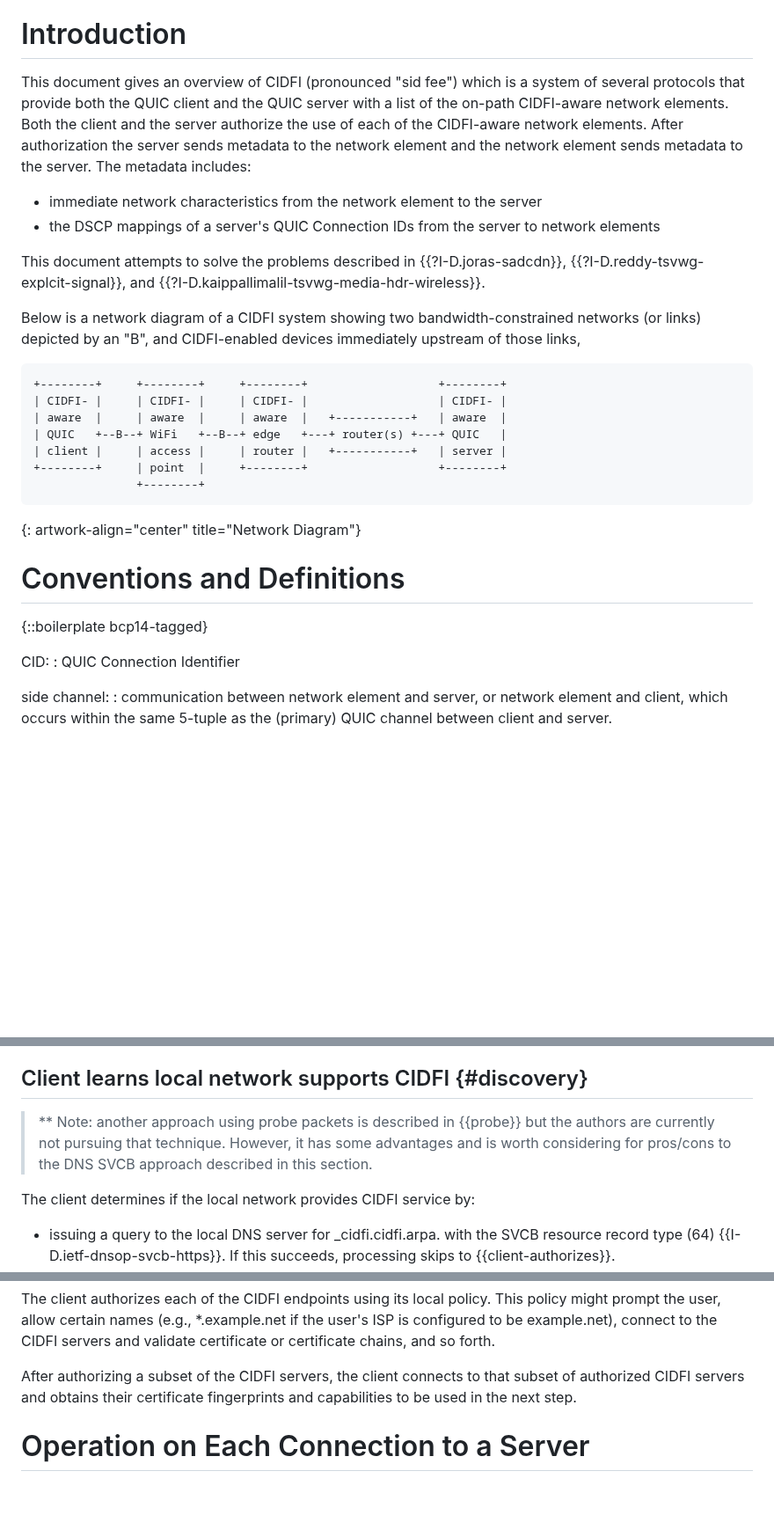
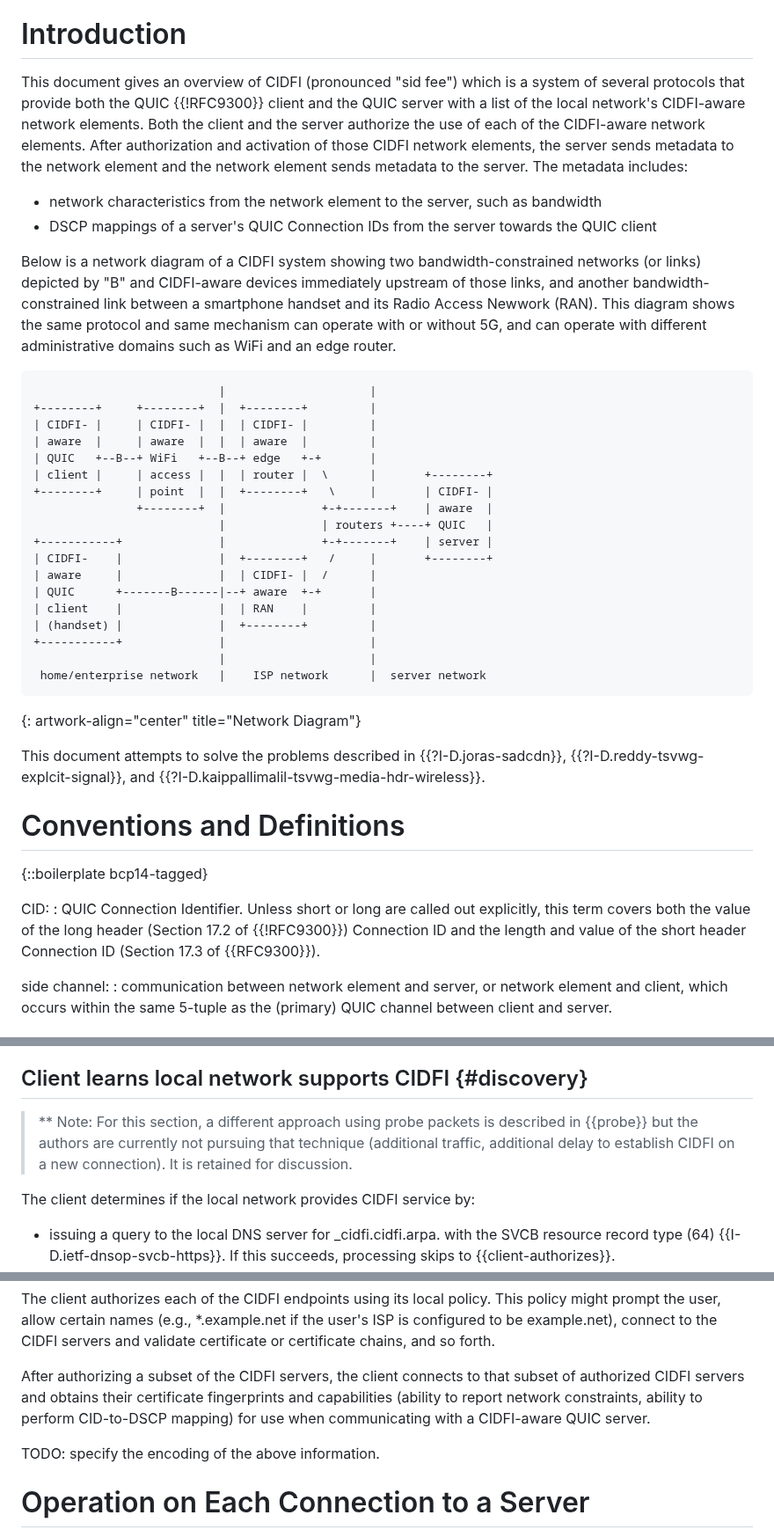
Before and after one commit to danwing/cidfi, a Markdown page: draft-wing-cidfi.md, 3 parts joined by grey strips. Shown at 88% size. Rendered like a GitHub page; blank space fills up the shorter version.

```diff
--- a/draft-wing-cidfi.md
+++ b/draft-wing-cidfi.md
@@ -88,40 +88,59 @@ conditions and augmented with information about packet importance.
 # Introduction
 
 This document gives an overview of CIDFI (pronounced "sid fee") which is
-a system of several protocols that provide both the QUIC client and
-the QUIC server with a list of the on-path CIDFI-aware network elements.
+a system of several protocols that provide both the QUIC {{!RFC9300}} client and
+the QUIC server with a list of the local network's CIDFI-aware network elements.
 Both the client and the server authorize the use of each of the CIDFI-aware
-network elements.  After authorization the server sends metadata to
+network elements.  After authorization and activation of those CIDFI network
+elements, the server sends metadata to
 the network element and the network element sends metadata to the
 server.  The metadata includes:
-  - immediate network characteristics from the network element to the server
-  - the DSCP mappings of a server's QUIC Connection IDs from the server to network elements
-
-This document attempts to solve the problems described in {{?I-D.joras-sadcdn}},
-{{?I-D.reddy-tsvwg-explcit-signal}}, and {{?I-D.kaippallimalil-tsvwg-media-hdr-wireless}}.
+  - network characteristics from the network element to the server, such as bandwidth
+  - DSCP mappings of a server's QUIC Connection IDs from the server towards the QUIC client
 
 Below is a network diagram of a CIDFI system showing two
-bandwidth-constrained networks (or links) depicted by an "B", and
-CIDFI-enabled devices immediately upstream of those links,
+bandwidth-constrained networks (or links) depicted by "B" and
+CIDFI-aware devices immediately upstream of those links, and another
+bandwidth-constrained link between a smartphone handset and its Radio
+Access Newwork (RAN).  This diagram shows the same protocol and same mechanism
+can operate with or without 5G, and can operate with different administrative
+domains such as WiFi and an edge router.
 
 ~~~~~
-+--------+     +--------+     +--------+                   +--------+
-| CIDFI- |     | CIDFI- |     | CIDFI- |                   | CIDFI- |
-| aware  |     | aware  |     | aware  |   +-----------+   | aware  |
-| QUIC   +--B--+ WiFi   +--B--+ edge   +---+ router(s) +---+ QUIC   |
-| client |     | access |     | router |   +-----------+   | server |
-+--------+     | point  |     +--------+                   +--------+
-               +--------+
+                           |                     |
++--------+     +--------+  |  +--------+         |
+| CIDFI- |     | CIDFI- |  |  | CIDFI- |         |
+| aware  |     | aware  |  |  | aware  |         |
+| QUIC   +--B--+ WiFi   +--B--+ edge   +-+       |
+| client |     | access |  |  | router |  \      |       +--------+
++--------+     | point  |  |  +--------+   \     |       | CIDFI- |
+               +--------+  |              +-+-------+    | aware  |
+                           |              | routers +----+ QUIC   |
++-----------+              |              +-+-------+    | server |
+| CIDFI-    |              |  +--------+   /     |       +--------+
+| aware     |              |  | CIDFI- |  /      |
+| QUIC      +-------B------|--+ aware  +-+       |
+| client    |              |  | RAN    |         |
+| (handset) |              |  +--------+         |
++-----------+              |                     |
+                           |                     |
+ home/enterprise network   |    ISP network      |  server network
 ~~~~~
 {: artwork-align="center" title="Network Diagram"}
 
+This document attempts to solve the problems described in
+{{?I-D.joras-sadcdn}}, {{?I-D.reddy-tsvwg-explcit-signal}}, and
+{{?I-D.kaippallimalil-tsvwg-media-hdr-wireless}}.
 
 # Conventions and Definitions
 
 {::boilerplate bcp14-tagged}
 
 CID:
-: QUIC Connection Identifier
+: QUIC Connection Identifier.  Unless short or long are called out
+explicitly, this term covers both the value of the long header
+(Section 17.2 of {{!RFC9300}}) Connection ID and the length and value
+of the short header Connection ID (Section 17.3 of {{RFC9300}}).
 
 side channel:
 : communication between network element and server, or network element and client,
@@ -181,10 +200,9 @@ network elements.
 
 ## Client learns local network supports CIDFI {#discovery}
 
-> ** Note: another approach using probe packets is described in {{probe}}
-  but the authors are currently not pursuing that technique.  However,
-  it has some advantages and is worth considering for pros/cons to the
-  DNS SVCB approach described in this section.
+> ** Note: For this section, a different approach using probe packets is described in {{probe}}
+  but the authors are currently not pursuing that technique (additional traffic, additional
+  delay to establish CIDFI on a new connection).  It is retained for discussion.
 
 The client determines if the local network provides CIDFI service by:
 
@@ -224,7 +242,11 @@ chains, and so forth.
 
 After authorizing a subset of the CIDFI servers, the client connects
 to that subset of authorized CIDFI servers and obtains their
-certificate fingerprints and capabilities to be used in the next step.
+certificate fingerprints and capabilities (ability to report network
+constraints, ability to perform CID-to-DSCP mapping) for use when
+communicating with a CIDFI-aware QUIC server.
+
+TODO: specify the encoding of the above information.
 
 
 # Operation on Each Connection to a Server
```
Also changed, not shown: other parts of draft-wing-cidfi.md (+12 -2 lines).
